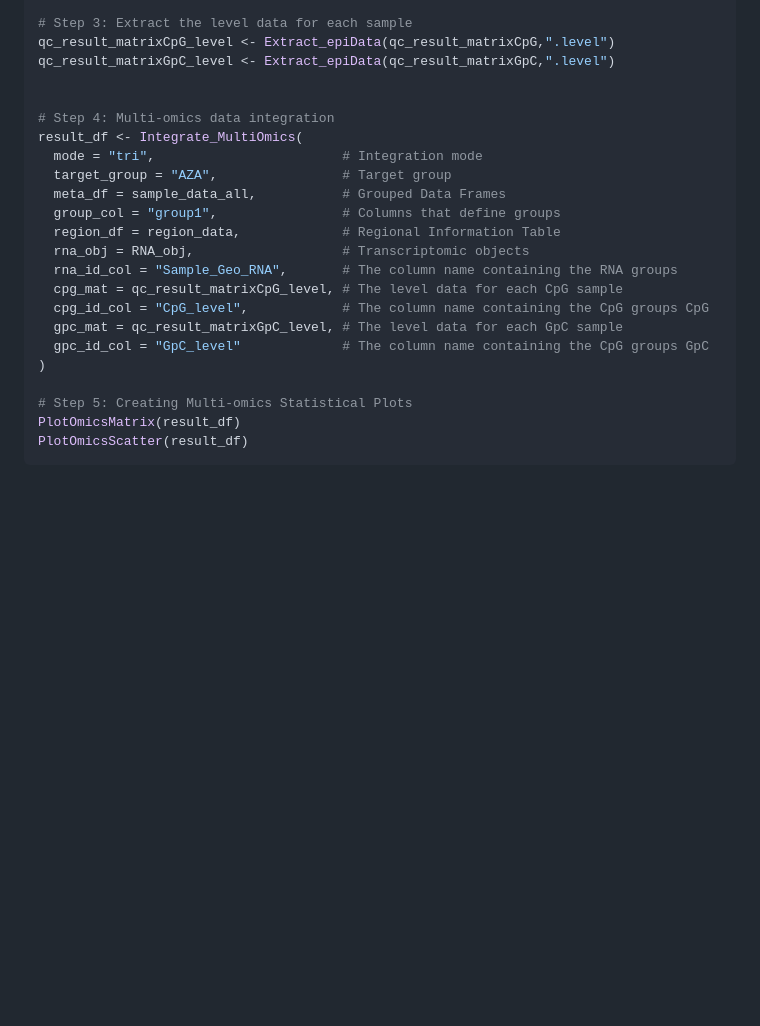
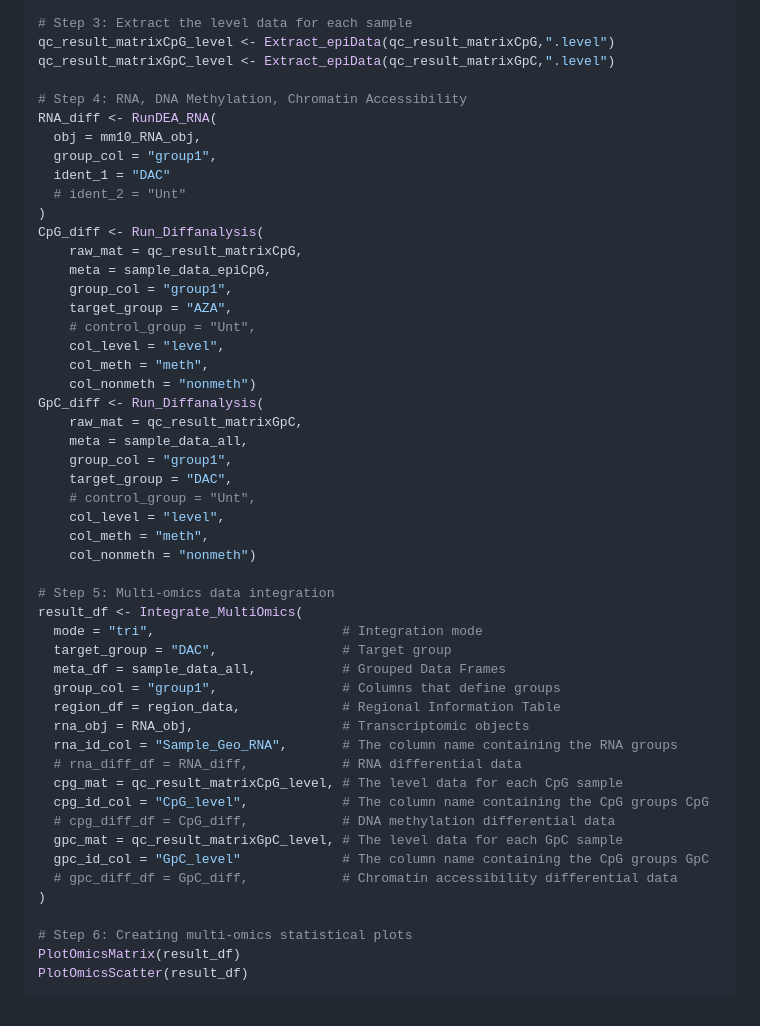
Before and after one commit to Medinfo-Lab/sciNOME, a Markdown page: README.md, the part around the change. Drawn GitHub-style; blank space fills up the shorter version.

````diff
--- a/README.md
+++ b/README.md
@@ -116,23 +116,51 @@ RNA_obj <- ProcessQC_RNA(
 qc_result_matrixCpG_level <- Extract_epiData(qc_result_matrixCpG,".level")
 qc_result_matrixGpC_level <- Extract_epiData(qc_result_matrixGpC,".level")
 
+# Step 4: RNA, DNA Methylation, Chromatin Accessibility
+RNA_diff <- RunDEA_RNA(
+  obj = mm10_RNA_obj,
+  group_col = "group1",
+  ident_1 = "DAC"
+  # ident_2 = "Unt"
+)
+CpG_diff <- Run_Diffanalysis(
+    raw_mat = qc_result_matrixCpG,
+    meta = sample_data_epiCpG,
+    group_col = "group1",
+    target_group = "AZA",
+    # control_group = "Unt",
+    col_level = "level",
+    col_meth = "meth",
+    col_nonmeth = "nonmeth")
+GpC_diff <- Run_Diffanalysis(
+    raw_mat = qc_result_matrixGpC,
+    meta = sample_data_all,
+    group_col = "group1",
+    target_group = "DAC",
+    # control_group = "Unt",
+    col_level = "level",
+    col_meth = "meth",
+    col_nonmeth = "nonmeth")
 
-# Step 4: Multi-omics data integration
+# Step 5: Multi-omics data integration
 result_df <- Integrate_MultiOmics(
   mode = "tri",                        # Integration mode
-  target_group = "AZA",                # Target group
+  target_group = "DAC",                # Target group
   meta_df = sample_data_all,           # Grouped Data Frames
   group_col = "group1",                # Columns that define groups
   region_df = region_data,             # Regional Information Table
   rna_obj = RNA_obj,              	   # Transcriptomic objects
   rna_id_col = "Sample_Geo_RNA",       # The column name containing the RNA groups
+  # rna_diff_df = RNA_diff,			   # RNA differential data
   cpg_mat = qc_result_matrixCpG_level, # The level data for each CpG sample
   cpg_id_col = "CpG_level",            # The column name containing the CpG groups CpG
+  # cpg_diff_df = CpG_diff,			   # DNA methylation differential data
   gpc_mat = qc_result_matrixGpC_level, # The level data for each GpC sample
   gpc_id_col = "GpC_level"             # The column name containing the CpG groups GpC
+  # gpc_diff_df = GpC_diff,            # Chromatin accessibility differential data
 )
 
-# Step 5: Creating Multi-omics Statistical Plots
+# Step 6: Creating multi-omics statistical plots
 PlotOmicsMatrix(result_df)
 PlotOmicsScatter(result_df)
 ```
````
